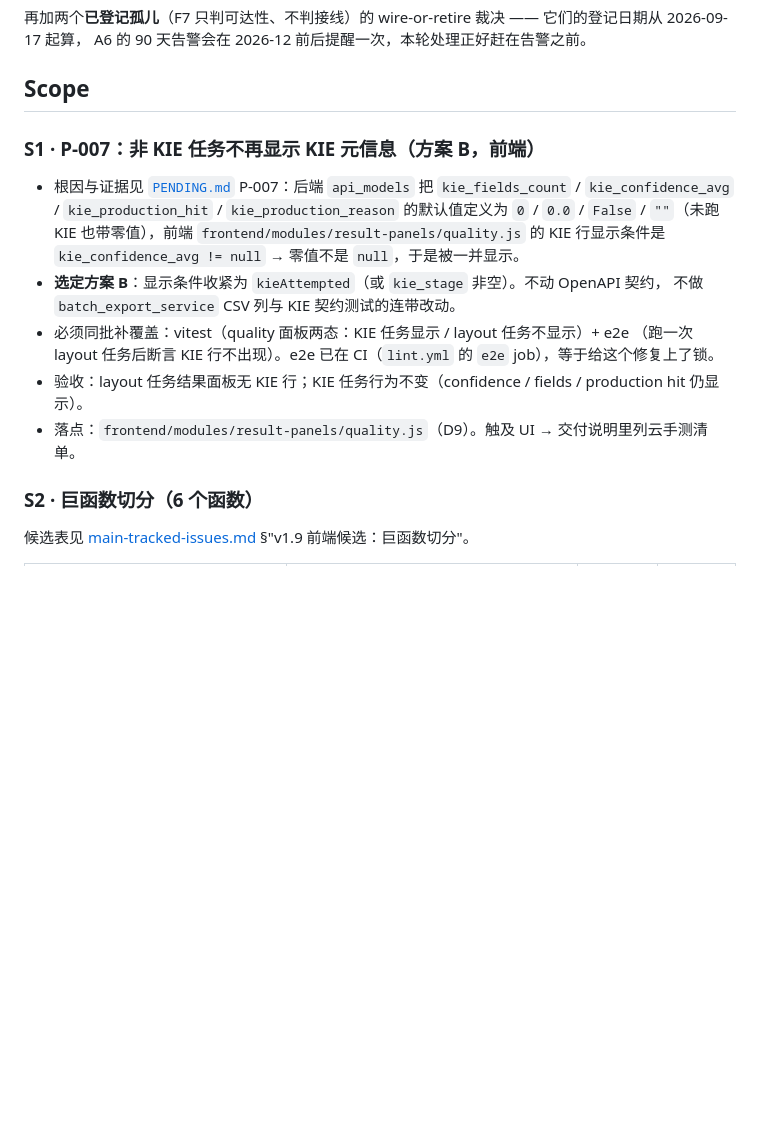
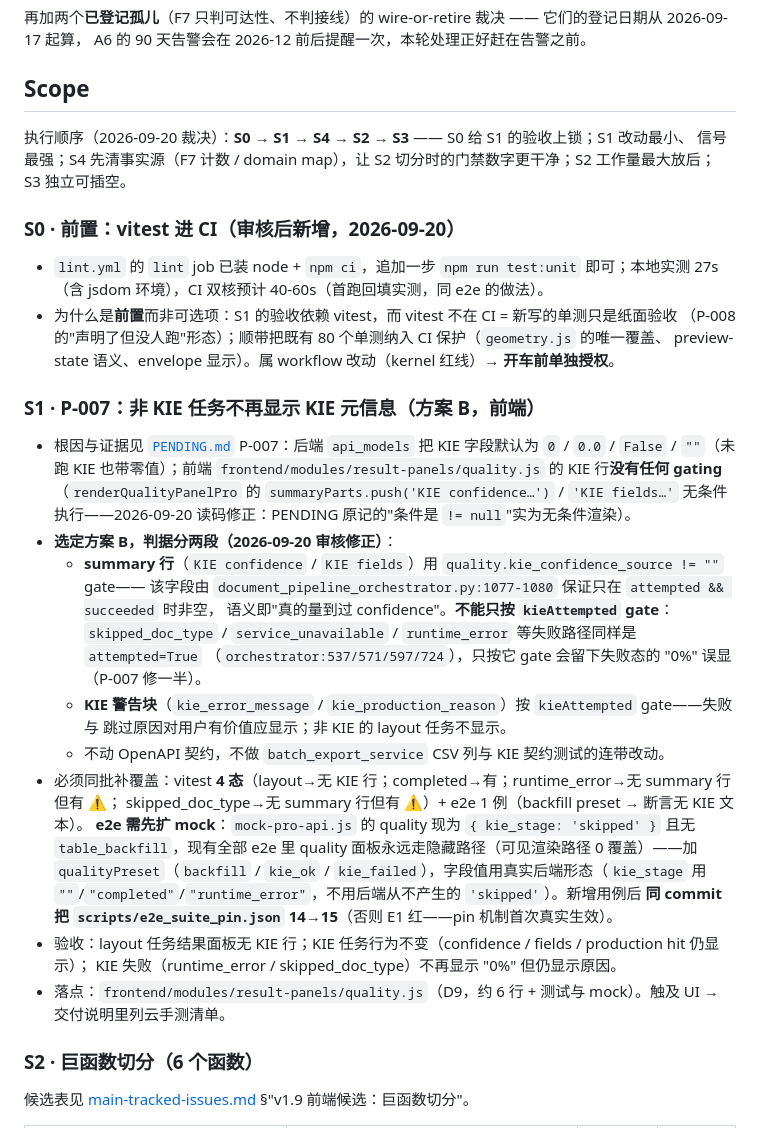
Before and after one commit to livezingy/DocuVision, a Markdown page: docs/architecture/v1.9-roadmap.md, the part around the change. Rendered like a GitHub page; blank space fills up the shorter version.

Commit message:
docs(v1.9): refine the P-007 gate into a two-part criterion and add S0 (vitest in CI)
The audit against the actual code found that gating the KIE summary row by kieAttempted alone would only half-fix P-007: every KIE failure path (invalid_query_fields / skipped_doc_type / service_unavailable / runtime_error) also sets attempted=True, so the '0%' row would survive exactly where it is most misleading. The summary row now gates on kie_confidence_source != '' - guaranteed non-empty only when attempted && succeeded (orchestrator:1077-1080) - while the warning block keeps kieAttempted so failure and skip reasons stay visible. The root-cause wording is also corrected: the row was never gated at all, not 'gated on != null'.

The roadmap gains S0 (npm run test:unit in the lint job) as an explicit prerequisite - S1's acceptance depends on vitest, which is not in CI today, and the 80 existing unit tests get CI protection with it - plus the decided execution order S0 -> S1 -> S4 -> S2 -> S3, the 4-state vitest matrix, and the mock-extension note (the current mock's quality preset hides the quality panel in every existing e2e run, so the panel's visible path has zero coverage).

```diff
--- a/docs/architecture/v1.9-roadmap.md
+++ b/docs/architecture/v1.9-roadmap.md
@@ -34,18 +34,43 @@ A6 的 90 天告警会在 2026-12 前后提醒一次，本轮处理正好赶在
 
 ## Scope
 
+执行顺序（2026-09-20 裁决）：**S0 → S1 → S4 → S2 → S3** —— S0 给 S1 的验收上锁；S1 改动最小、
+信号最强；S4 先清事实源（F7 计数 / domain map），让 S2 切分时的门禁数字更干净；S2 工作量最大放后；
+S3 独立可插空。
+
+### S0 · 前置：vitest 进 CI（审核后新增，2026-09-20）
+
+- `lint.yml` 的 `lint` job 已装 node + `npm ci`，追加一步 `npm run test:unit` 即可；本地实测 27s
+  （含 jsdom 环境），CI 双核预计 40-60s（首跑回填实测，同 e2e 的做法）。
+- 为什么是**前置**而非可选项：S1 的验收依赖 vitest，而 vitest 不在 CI = 新写的单测只是纸面验收
+  （P-008 的"声明了但没人跑"形态）；顺带把既有 80 个单测纳入 CI 保护（`geometry.js` 的唯一覆盖、
+  preview-state 语义、envelope 显示）。属 workflow 改动（kernel 红线）→ **开车前单独授权**。
+
 ### S1 · P-007：非 KIE 任务不再显示 KIE 元信息（方案 B，前端）
 
-- 根因与证据见 [`PENDING.md`](../R&D/PENDING.md) P-007：后端 `api_models` 把
-  `kie_fields_count` / `kie_confidence_avg` / `kie_production_hit` / `kie_production_reason` 的默认值定义为
-  `0` / `0.0` / `False` / `""`（未跑 KIE 也带零值），前端 `frontend/modules/result-panels/quality.js`
-  的 KIE 行显示条件是 `kie_confidence_avg != null` → 零值不是 `null`，于是被一并显示。
-- **选定方案 B**：显示条件收紧为 `kieAttempted`（或 `kie_stage` 非空）。不动 OpenAPI 契约，
-  不做 `batch_export_service` CSV 列与 KIE 契约测试的连带改动。
-- 必须同批补覆盖：vitest（quality 面板两态：KIE 任务显示 / layout 任务不显示）+ e2e
-  （跑一次 layout 任务后断言 KIE 行不出现）。e2e 已在 CI（`lint.yml` 的 `e2e` job），等于给这个修复上了锁。
-- 验收：layout 任务结果面板无 KIE 行；KIE 任务行为不变（confidence / fields / production hit 仍显示）。
-- 落点：`frontend/modules/result-panels/quality.js`（D9）。触及 UI → 交付说明里列云手测清单。
+- 根因与证据见 [`PENDING.md`](../R&D/PENDING.md) P-007：后端 `api_models` 把 KIE 字段默认为
+  `0` / `0.0` / `False` / `""`（未跑 KIE 也带零值）；前端 `frontend/modules/result-panels/quality.js`
+  的 KIE 行**没有任何 gating**（`renderQualityPanelPro` 的 `summaryParts.push('KIE confidence…')` /
+  `'KIE fields…'` 无条件执行——2026-09-20 读码修正：PENDING 原记的"条件是 `!= null`"实为无条件渲染）。
+- **选定方案 B，判据分两段（2026-09-20 审核修正）**：
+  - **summary 行**（`KIE confidence` / `KIE fields`）用 `quality.kie_confidence_source != ""` gate——
+    该字段由 `document_pipeline_orchestrator.py:1077-1080` 保证只在 `attempted && succeeded` 时非空，
+    语义即"真的量到过 confidence"。**不能只按 `kieAttempted` gate**：`skipped_doc_type` /
+    `service_unavailable` / `runtime_error` 等失败路径同样是 `attempted=True`
+    （`orchestrator:537/571/597/724`），只按它 gate 会留下失败态的 "0%" 误显（P-007 修一半）。
+  - **KIE 警告块**（`kie_error_message` / `kie_production_reason`）按 `kieAttempted` gate——失败与
+    跳过原因对用户有价值应显示；非 KIE 的 layout 任务不显示。
+  - 不动 OpenAPI 契约，不做 `batch_export_service` CSV 列与 KIE 契约测试的连带改动。
+- 必须同批补覆盖：vitest **4 态**（layout→无 KIE 行；completed→有；runtime_error→无 summary 行但有 ⚠；
+  skipped_doc_type→无 summary 行但有 ⚠）+ e2e 1 例（backfill preset → 断言无 KIE 文本）。
+  **e2e 需先扩 mock**：`mock-pro-api.js` 的 quality 现为 `{ kie_stage: 'skipped' }` 且无
+  `table_backfill`，现有全部 e2e 里 quality 面板永远走隐藏路径（可见渲染路径 0 覆盖）——加
+  `qualityPreset`（`backfill` / `kie_ok` / `kie_failed`），字段值用真实后端形态（`kie_stage` 用
+  `""`/`"completed"`/`"runtime_error"`，不用后端从不产生的 `'skipped'`）。新增用例后
+  **同 commit 把 `scripts/e2e_suite_pin.json` 14→15**（否则 E1 红——pin 机制首次真实生效）。
+- 验收：layout 任务结果面板无 KIE 行；KIE 任务行为不变（confidence / fields / production hit 仍显示）；
+  KIE 失败（runtime_error / skipped_doc_type）不再显示 "0%" 但仍显示原因。
+- 落点：`frontend/modules/result-panels/quality.js`（D9，约 6 行 + 测试与 mock）。触及 UI → 交付说明里列云手测清单。
 
 ### S2 · 巨函数切分（6 个函数）
 
```
Also changed, not shown: docs/R&D/PENDING.md (+8 -3 lines).
